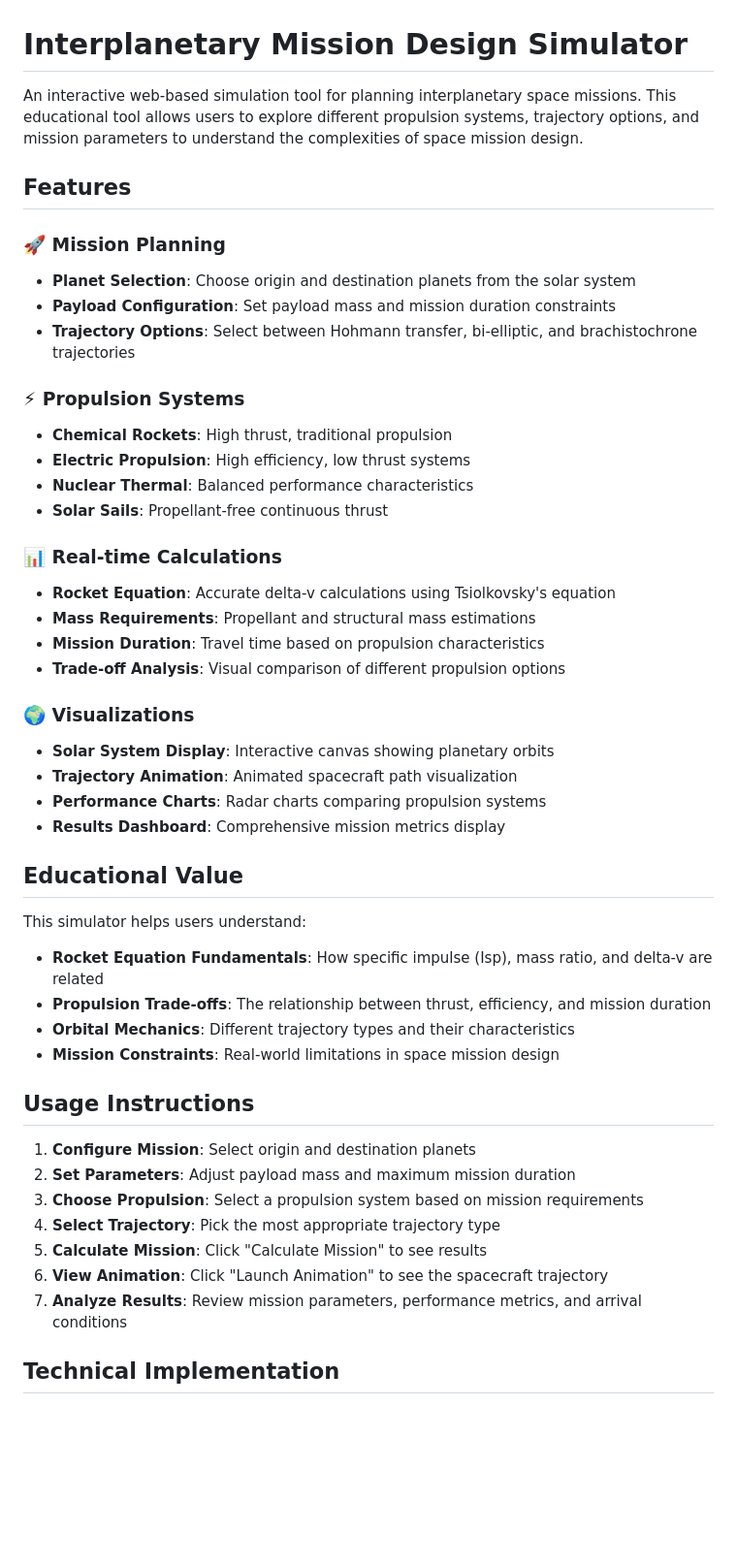
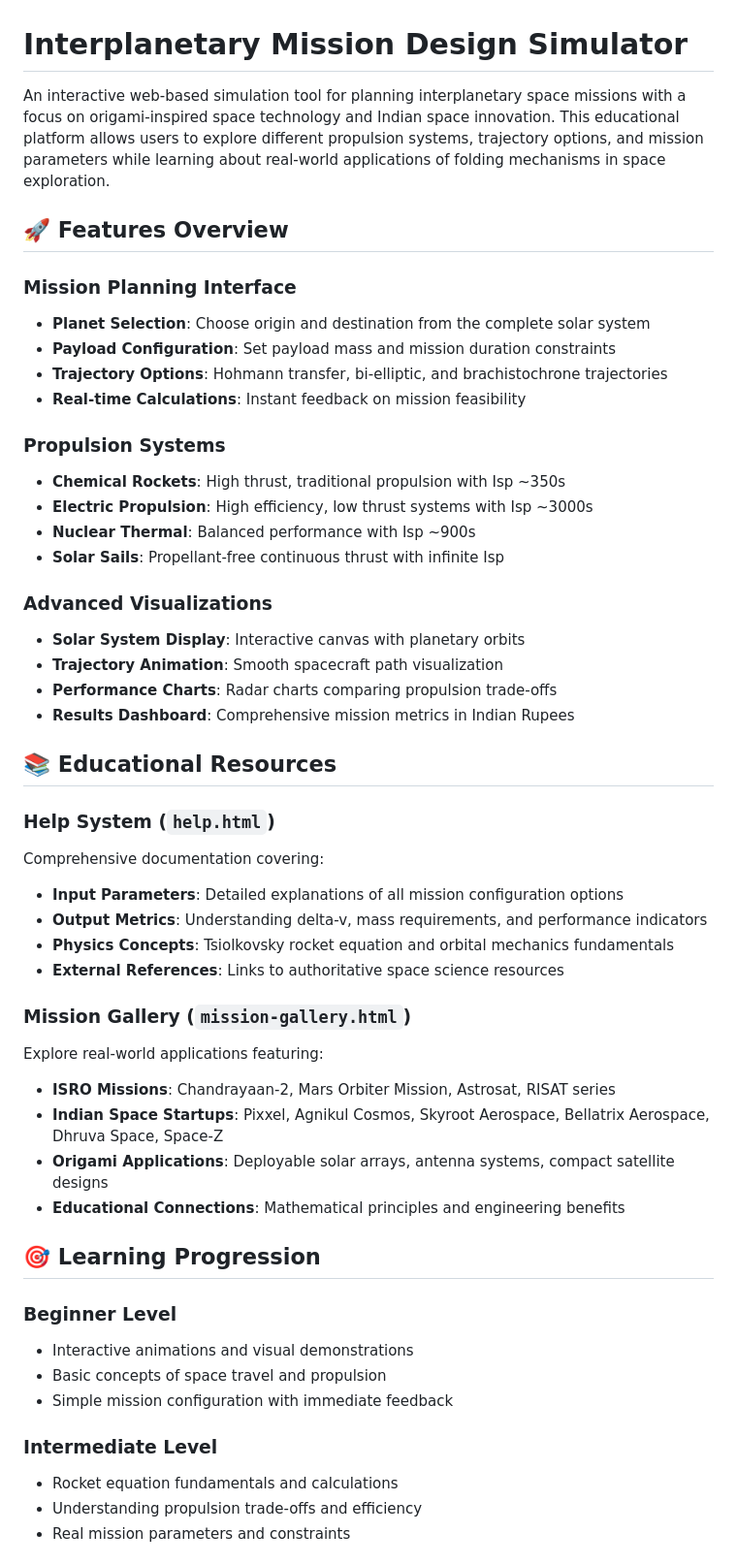
Before and after one commit to parvaraval27/Interplanetary-Mission-Simulation, a Markdown page: README.md, the part around one of its changes. Shown at 97% size. GitHub-like rendering; blank space fills up the shorter version.

```diff
--- a/README.md
+++ b/README.md
@@ -1,49 +1,52 @@
 # Interplanetary Mission Design Simulator
 
-An interactive web-based simulation tool for planning interplanetary space missions. This educational tool allows users to explore different propulsion systems, trajectory options, and mission parameters to understand the complexities of space mission design.
+An interactive web-based simulation tool for planning interplanetary space missions with a focus on origami-inspired space technology and Indian space innovation. This educational platform allows users to explore different propulsion systems, trajectory options, and mission parameters while learning about real-world applications of folding mechanisms in space exploration.
 
-## Features
+## 🚀 Features Overview
 
-### 🚀 Mission Planning
-- **Planet Selection**: Choose origin and destination planets from the solar system
+### Mission Planning Interface
+- **Planet Selection**: Choose origin and destination from the complete solar system
 - **Payload Configuration**: Set payload mass and mission duration constraints
-- **Trajectory Options**: Select between Hohmann transfer, bi-elliptic, and brachistochrone trajectories
+- **Trajectory Options**: Hohmann transfer, bi-elliptic, and brachistochrone trajectories
+- **Real-time Calculations**: Instant feedback on mission feasibility
 
-### ⚡ Propulsion Systems
-- **Chemical Rockets**: High thrust, traditional propulsion
-- **Electric Propulsion**: High efficiency, low thrust systems
-- **Nuclear Thermal**: Balanced performance characteristics
-- **Solar Sails**: Propellant-free continuous thrust
+### Propulsion Systems
+- **Chemical Rockets**: High thrust, traditional propulsion with Isp ~350s
+- **Electric Propulsion**: High efficiency, low thrust systems with Isp ~3000s
+- **Nuclear Thermal**: Balanced performance with Isp ~900s
+- **Solar Sails**: Propellant-free continuous thrust with infinite Isp
 
-### 📊 Real-time Calculations
-- **Rocket Equation**: Accurate delta-v calculations using Tsiolkovsky's equation
-- **Mass Requirements**: Propellant and structural mass estimations
-- **Mission Duration**: Travel time based on propulsion characteristics
-- **Trade-off Analysis**: Visual comparison of different propulsion options
+### Advanced Visualizations
+- **Solar System Display**: Interactive canvas with planetary orbits
+- **Trajectory Animation**: Smooth spacecraft path visualization
+- **Performance Charts**: Radar charts comparing propulsion trade-offs
+- **Results Dashboard**: Comprehensive mission metrics in Indian Rupees
 
-### 🌍 Visualizations
-- **Solar System Display**: Interactive canvas showing planetary orbits
-- **Trajectory Animation**: Animated spacecraft path visualization
-- **Performance Charts**: Radar charts comparing propulsion systems
-- **Results Dashboard**: Comprehensive mission metrics display
+## 📚 Educational Resources
 
-## Educational Value
+### Help System (`help.html`)
+Comprehensive documentation covering:
+- **Input Parameters**: Detailed explanations of all mission configuration options
+- **Output Metrics**: Understanding delta-v, mass requirements, and performance indicators
+- **Physics Concepts**: Tsiolkovsky rocket equation and orbital mechanics fundamentals
+- **External References**: Links to authoritative space science resources
 
-This simulator helps users understand:
-- **Rocket Equation Fundamentals**: How specific impulse (Isp), mass ratio, and delta-v are related
-- **Propulsion Trade-offs**: The relationship between thrust, efficiency, and mission duration
-- **Orbital Mechanics**: Different trajectory types and their characteristics
-- **Mission Constraints**: Real-world limitations in space mission design
+### Mission Gallery (`mission-gallery.html`)
+Explore real-world applications featuring:
+- **ISRO Missions**: Chandrayaan-2, Mars Orbiter Mission, Astrosat, RISAT series
+- **Indian Space Startups**: Pixxel, Agnikul Cosmos, Skyroot Aerospace, Bellatrix Aerospace, Dhruva Space, Space-Z
+- **Origami Applications**: Deployable solar arrays, antenna systems, compact satellite designs
+- **Educational Connections**: Mathematical principles and engineering benefits
 
-## Usage Instructions
+## 🎯 Learning Progression
 
-1. **Configure Mission**: Select origin and destination planets
-2. **Set Parameters**: Adjust payload mass and maximum mission duration
-3. **Choose Propulsion**: Select a propulsion system based on mission requirements
-4. **Select Trajectory**: Pick the most appropriate trajectory type
-5. **Calculate Mission**: Click "Calculate Mission" to see results
-6. **View Animation**: Click "Launch Animation" to see the spacecraft trajectory
-7. **Analyze Results**: Review mission parameters, performance metrics, and arrival conditions
+### Beginner Level
+- Interactive animations and visual demonstrations
+- Basic concepts of space travel and propulsion
+- Simple mission configuration with immediate feedback
 
-## Technical Implementation
+### Intermediate Level
+- Rocket equation fundamentals and calculations
+- Understanding propulsion trade-offs and efficiency
+- Real mission parameters and constraints
 
```
Also changed, not shown: other parts of README.md (+145 -52 lines).
